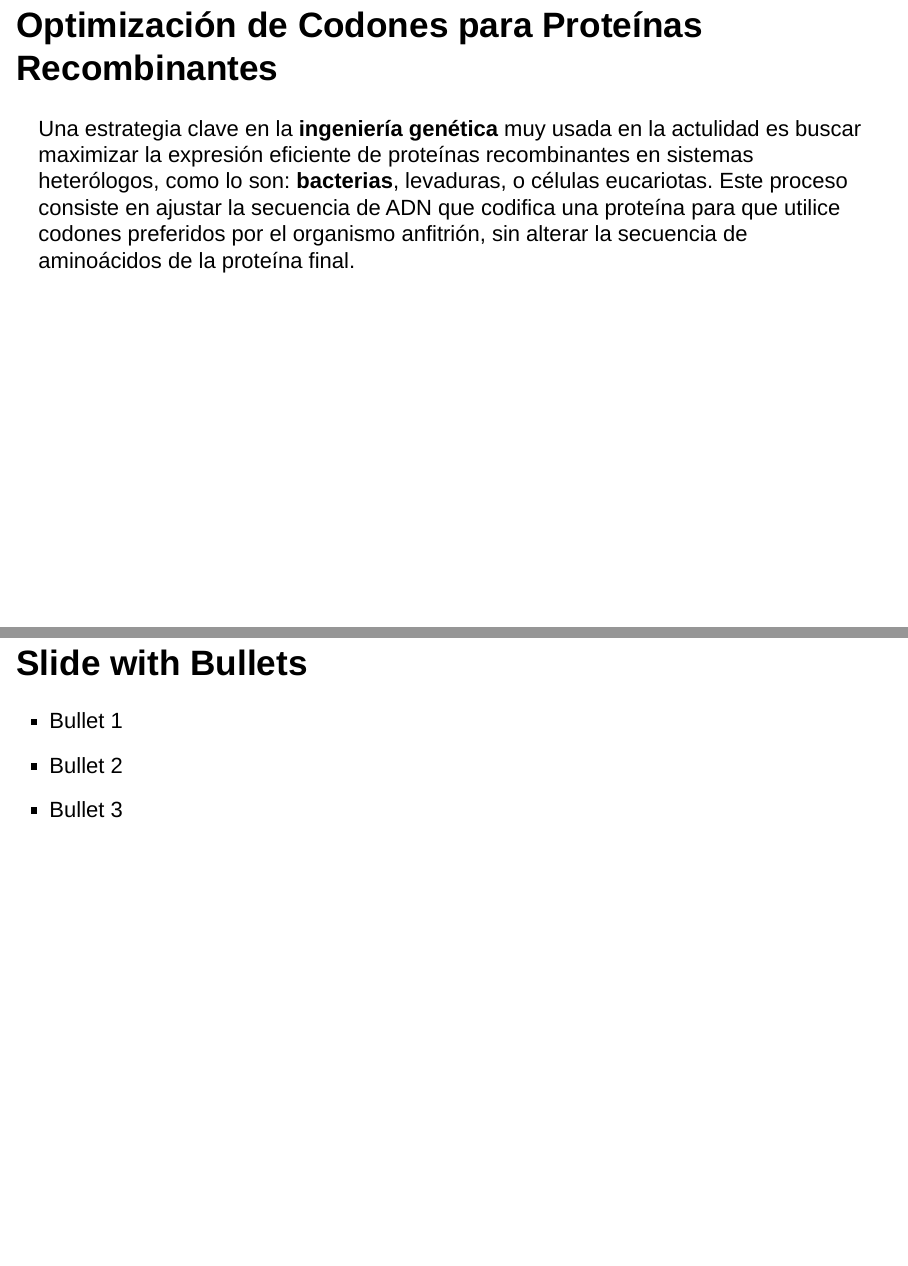
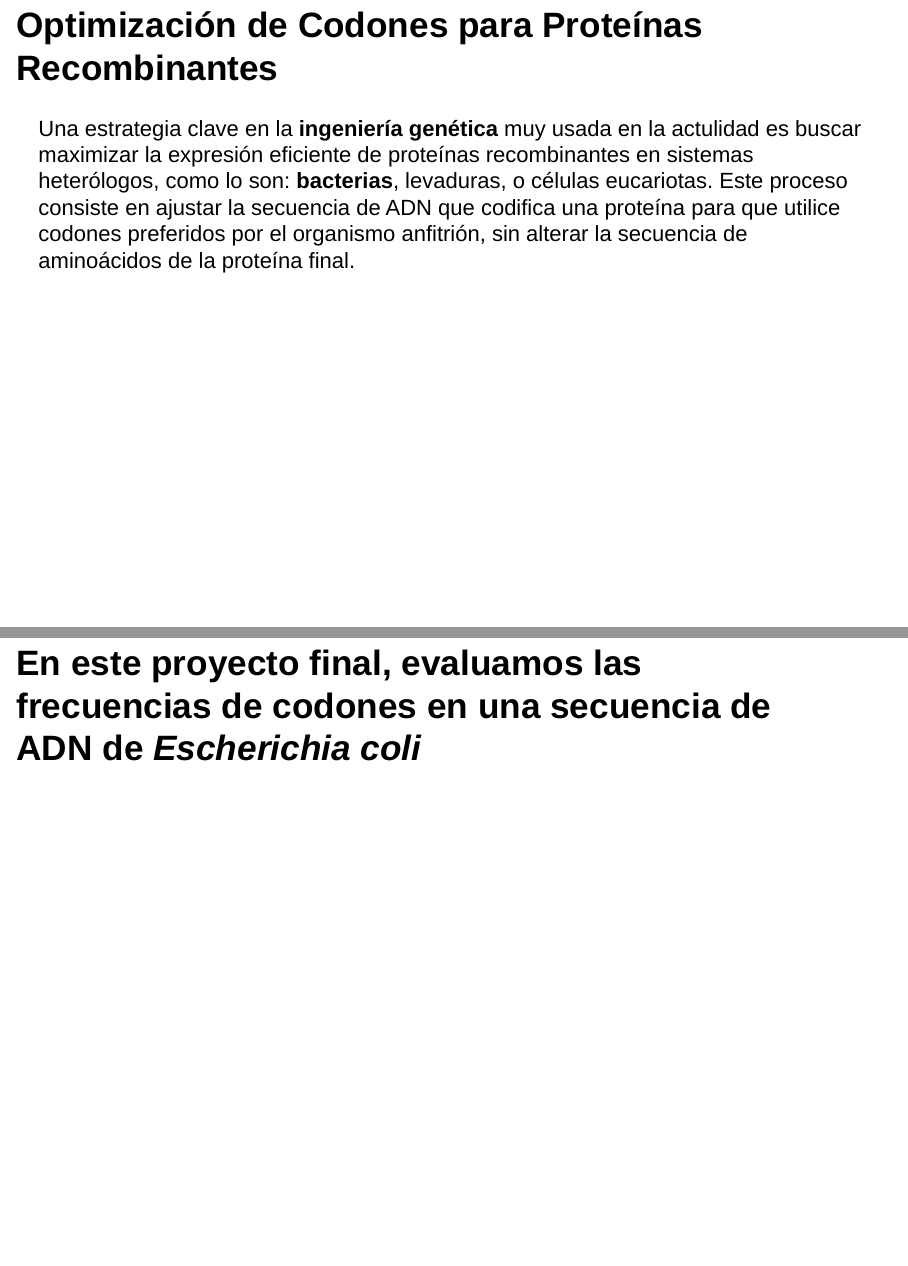
Before and after one commit to staar-sa/Optimizacion-de-Codones-BioInfo2024, an R Markdown document (04_rmarkdown/documento.Rmd): pages 2 and 3 of 6, joined at a grey line. Rendered offline with R 4.5, knitr and Pandoc, with nearby package versions; drawn as Slidy slides in place of the format the file asks for.

Commit message:
RMarkdown

```diff
--- a/04_rmarkdown/documento.Rmd
+++ b/04_rmarkdown/documento.Rmd
@@ -13,11 +13,9 @@ knitr::opts_chunk$set(echo = FALSE)
 
 Una estrategia clave en la **ingeniería genética** muy usada en la actulidad es buscar maximizar la expresión eficiente de proteínas recombinantes en sistemas heterólogos, como lo son: **bacterias**, levaduras, o células eucariotas. Este proceso consiste en ajustar la secuencia de ADN que codifica una proteína para que utilice codones preferidos por el organismo anfitrión, sin alterar la secuencia de aminoácidos de la proteína final.
 
-## Slide with Bullets
+## En este proyecto final, evaluamos las frecuencias de codones en una secuencia de ADN de *Escherichia coli*
 
--   Bullet 1
--   Bullet 2
--   Bullet 3
+
 
 ## Slide with R Output
 
```
Also changed, not shown: 04_rmarkdown/documento.html.
